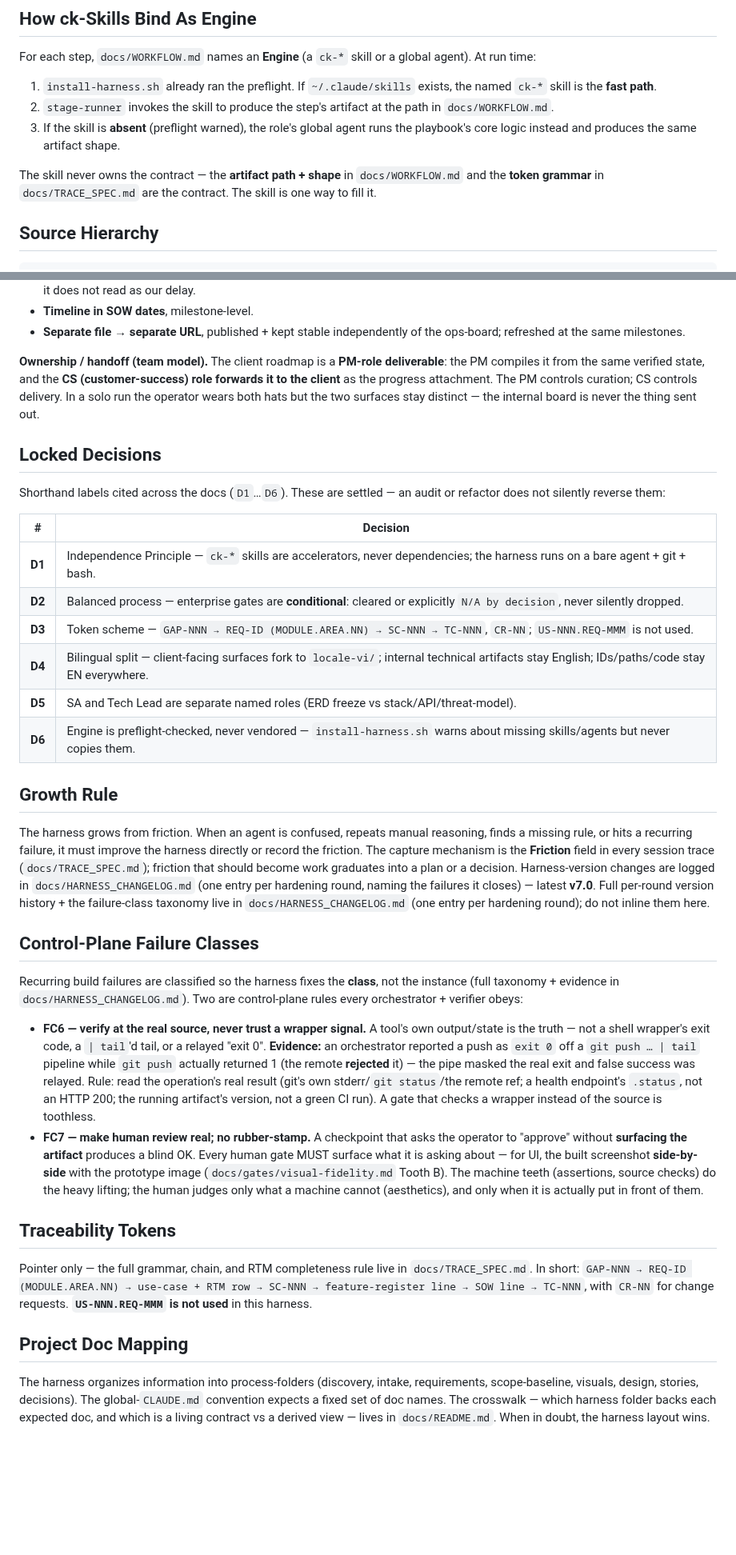
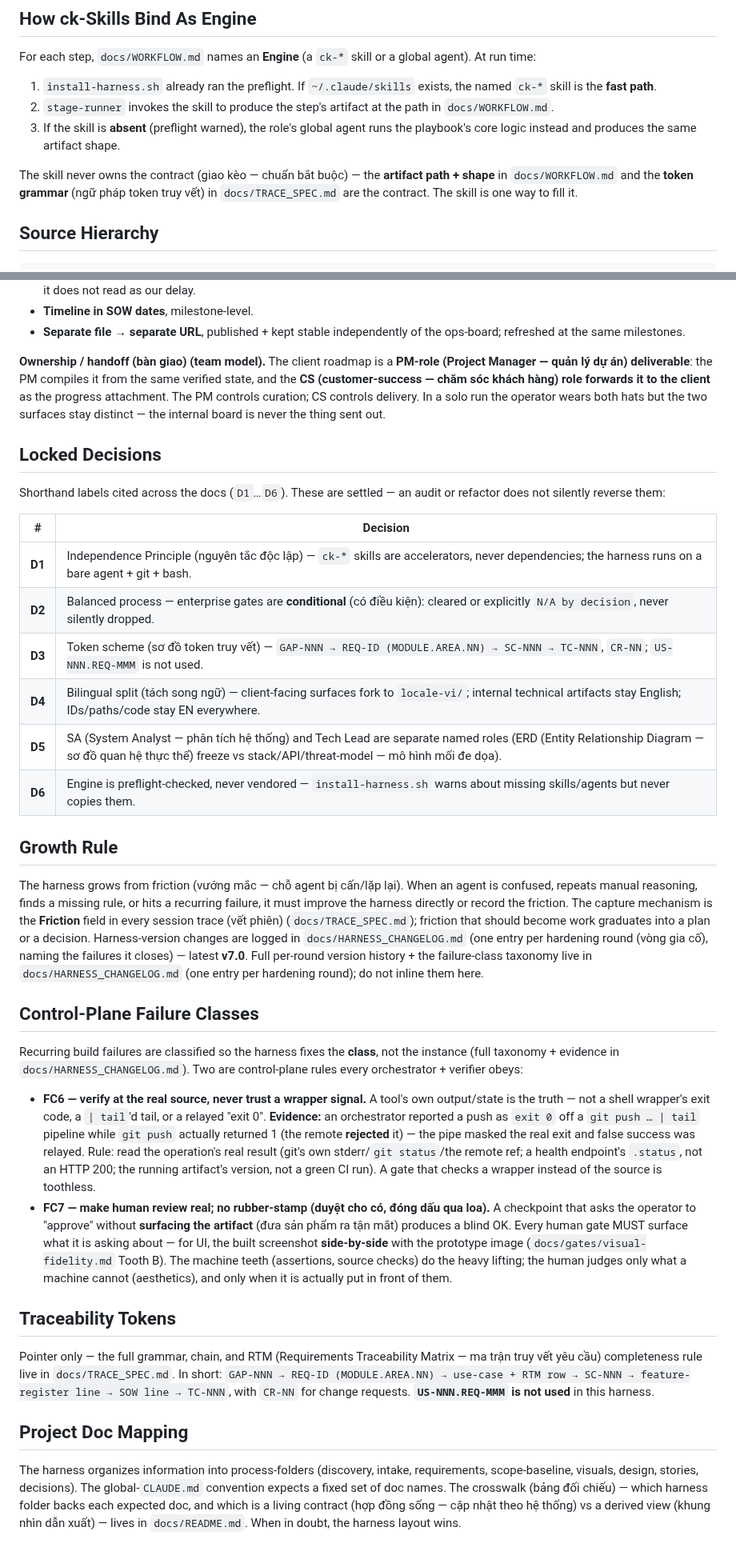
Before and after one commit to bryanphan66/loop-harness, a Markdown page: harness/docs/HARNESS.md, 2 parts joined by grey strips. Shown at 80% size. Drawn GitHub-style; blank space fills up the shorter version.

Commit message:
docs(onboarding): gloss English/technical jargon inline in () across OPERATING-MODES + HARNESS (VN glosses on English prose; same glossary; tables + code fences verified intact)

```diff
--- a/harness/docs/HARNESS.md
+++ b/harness/docs/HARNESS.md
@@ -64,8 +70,10 @@ agent). At run time:
 3. If the skill is **absent** (preflight warned), the role's global agent runs
    the playbook's core logic instead and produces the same artifact shape.
 
-The skill never owns the contract — the **artifact path + shape** in
-`docs/WORKFLOW.md` and the **token grammar** in `docs/TRACE_SPEC.md` are the
+The skill never owns the contract (giao kèo — chuẩn bắt buộc) — the **artifact
+path + shape** in
+`docs/WORKFLOW.md` and the **token grammar** (ngữ pháp token truy vết) in
+`docs/TRACE_SPEC.md` are the
 contract. The skill is one way to fill it.
 
 ## Source Hierarchy
@@ -203,9 +224,11 @@ Curation rules (so the client surface stays honest AND clean):
 - **Separate file → separate URL**, published + kept stable independently of the
   ops-board; refreshed at the same milestones.
 
-**Ownership / handoff (team model).** The client roadmap is a **PM-role
+**Ownership / handoff (bàn giao) (team model).** The client roadmap is a
+**PM-role (Project Manager — quản lý dự án)
 deliverable**: the PM compiles it from the same verified state, and the **CS
-(customer-success) role forwards it to the client** as the progress attachment.
+(customer-success — chăm sóc khách hàng) role forwards it to the client** as the
+progress attachment.
 The PM controls curation; CS controls delivery. In a solo run the operator wears
 both hats but the two surfaces stay distinct — the internal board is never the
 thing sent out.
@@ -217,21 +240,24 @@ audit or refactor does not silently reverse them:
 
 | # | Decision |
 |---|---|
-| **D1** | Independence Principle — `ck-*` skills are accelerators, never dependencies; the harness runs on a bare agent + git + bash. |
-| **D2** | Balanced process — enterprise gates are **conditional**: cleared or explicitly `N/A by decision`, never silently dropped. |
-| **D3** | Token scheme — `GAP-NNN → REQ-ID (MODULE.AREA.NN) → SC-NNN → TC-NNN`, `CR-NN`; `US-NNN.REQ-MMM` is not used. |
-| **D4** | Bilingual split — client-facing surfaces fork to `locale-vi/`; internal technical artifacts stay English; IDs/paths/code stay EN everywhere. |
-| **D5** | SA and Tech Lead are separate named roles (ERD freeze vs stack/API/threat-model). |
+| **D1** | Independence Principle (nguyên tắc độc lập) — `ck-*` skills are accelerators, never dependencies; the harness runs on a bare agent + git + bash. |
+| **D2** | Balanced process — enterprise gates are **conditional** (có điều kiện): cleared or explicitly `N/A by decision`, never silently dropped. |
+| **D3** | Token scheme (sơ đồ token truy vết) — `GAP-NNN → REQ-ID (MODULE.AREA.NN) → SC-NNN → TC-NNN`, `CR-NN`; `US-NNN.REQ-MMM` is not used. |
+| **D4** | Bilingual split (tách song ngữ) — client-facing surfaces fork to `locale-vi/`; internal technical artifacts stay English; IDs/paths/code stay EN everywhere. |
+| **D5** | SA (System Analyst — phân tích hệ thống) and Tech Lead are separate named roles (ERD (Entity Relationship Diagram — sơ đồ quan hệ thực thể) freeze vs stack/API/threat-model — mô hình mối đe dọa). |
 | **D6** | Engine is preflight-checked, never vendored — `install-harness.sh` warns about missing skills/agents but never copies them. |
 
 ## Growth Rule
 
-The harness grows from friction. When an agent is confused, repeats manual
+The harness grows from friction (vướng mắc — chỗ agent bị cấn/lặp lại). When an
+agent is confused, repeats manual
 reasoning, finds a missing rule, or hits a recurring failure, it must improve the
 harness directly or record the friction. The capture mechanism is the **Friction**
-field in every session trace (`docs/TRACE_SPEC.md`); friction that should become
+field in every session trace (vết phiên) (`docs/TRACE_SPEC.md`); friction that
+should become
 work graduates into a plan or a decision. Harness-version changes are logged in
-`docs/HARNESS_CHANGELOG.md` (one entry per hardening round, naming the failures
+`docs/HARNESS_CHANGELOG.md` (one entry per hardening round (vòng gia cố), naming
+the failures
 it closes) — latest **v7.0**. Full per-round version history + the failure-class taxonomy live in `docs/HARNESS_CHANGELOG.md` (one entry per hardening round); do not inline them here.
 
 ## Control-Plane Failure Classes
@@ -249,8 +275,10 @@ control-plane rules every orchestrator + verifier obeys:
   stderr/`git status`/the remote ref; a health endpoint's `.status`, not an HTTP
   200; the running artifact's version, not a green CI run). A gate that checks a
   wrapper instead of the source is toothless.
-- **FC7 — make human review real; no rubber-stamp.** A checkpoint that asks the
-  operator to "approve" without **surfacing the artifact** produces a blind OK.
+- **FC7 — make human review real; no rubber-stamp (duyệt cho có, đóng dấu qua
+  loa).** A checkpoint that asks the
+  operator to "approve" without **surfacing the artifact** (đưa sản phẩm ra tận
+  mắt) produces a blind OK.
   Every human gate MUST surface what it is asking about — for UI, the built
   screenshot **side-by-side** with the prototype image (`docs/gates/visual-fidelity.md`
   Tooth B). The machine teeth (assertions, source checks) do the heavy lifting;
@@ -259,7 +287,8 @@ control-plane rules every orchestrator + verifier obeys:
 
 ## Traceability Tokens
 
-Pointer only — the full grammar, chain, and RTM completeness rule live in
+Pointer only — the full grammar, chain, and RTM (Requirements Traceability
+Matrix — ma trận truy vết yêu cầu) completeness rule live in
 `docs/TRACE_SPEC.md`. In short: `GAP-NNN → REQ-ID (MODULE.AREA.NN) → use-case +
 RTM row → SC-NNN → feature-register line → SOW line → TC-NNN`, with `CR-NN` for
 change requests. **`US-NNN.REQ-MMM` is not used** in this harness.
@@ -268,6 +297,9 @@ change requests. **`US-NNN.REQ-MMM` is not used** in this harness.
 
 The harness organizes information into process-folders (discovery, intake,
 requirements, scope-baseline, visuals, design, stories, decisions). The
-global-`CLAUDE.md` convention expects a fixed set of doc names. The crosswalk —
-which harness folder backs each expected doc, and which is a living contract vs a
-derived view — lives in `docs/README.md`. When in doubt, the harness layout wins.
+global-`CLAUDE.md` convention expects a fixed set of doc names. The crosswalk
+(bảng đối chiếu) —
+which harness folder backs each expected doc, and which is a living contract
+(hợp đồng sống — cập nhật theo hệ thống) vs a
+derived view (khung nhìn dẫn xuất) — lives in `docs/README.md`. When in doubt,
+the harness layout wins.
```
Also changed, not shown: other parts of harness/docs/HARNESS.md (+42 -23 lines), harness/docs/OPERATING-MODES.md (+30 -30 lines).
